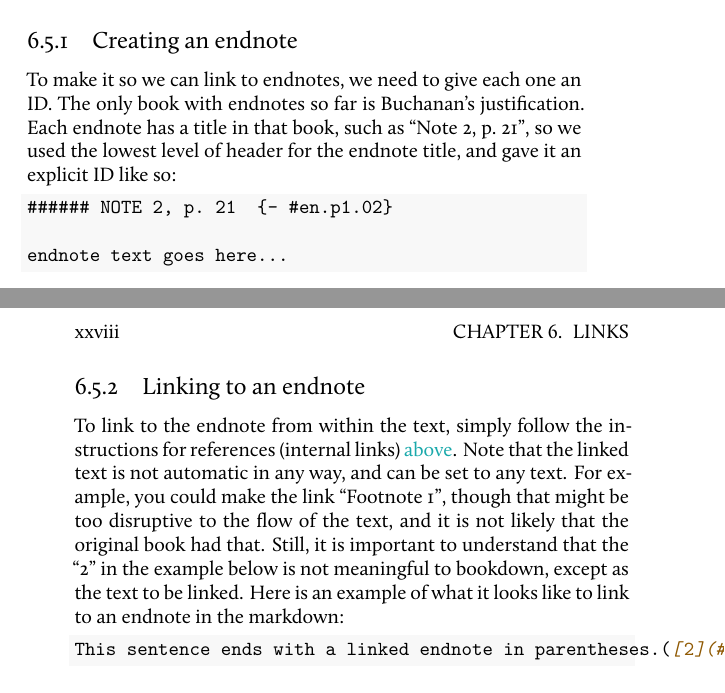
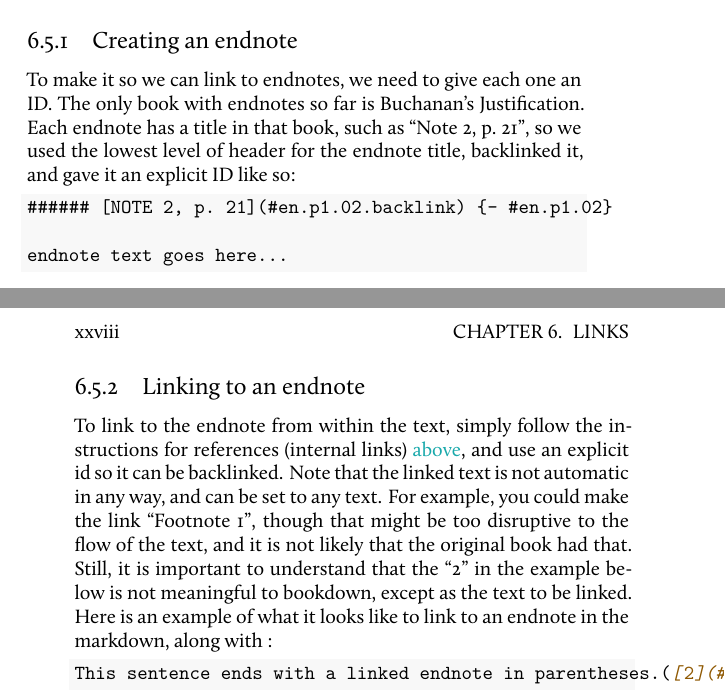
Before and after one commit to warhornmedia/classics-documentation, a LaTeX book (Classics_Documentation.tex): two parts of pages 29 and 30 of 41, joined at a grey line, cut so that both start at the same text. The pictures show the PDF file Classics_Documentation.pdf that the author committed with the source.

Commit message:
Deploying to gh-pages from @ warhornmedia/classics-documentation@b8b0513324a32fe097f5f582d8a64a5fb40b560c 🚀

```diff
--- a/Classics_Documentation.tex
+++ b/Classics_Documentation.tex
@@ -777,11 +777,11 @@ Endnotes can be created simply by creating a separate .Rmd file\footnote{There i
 \hypertarget{creating-an-endnote}{%
 \subsection{Creating an endnote}\label{creating-an-endnote}}
 
-To make it so we can link to endnotes, we need to give each one an ID. The only book with endnotes so far is Buchanan's \emph{justification}. Each endnote has a title in that book, such as ``Note 2, p.~21'', so we used the lowest level of header for the endnote title, and gave it an explicit ID like so:
+To make it so we can link to endnotes, we need to give each one an ID. The only book with endnotes so far is Buchanan's \emph{Justification}. Each endnote has a title in that book, such as ``Note 2, p.~21'', so we used the lowest level of header for the endnote title, backlinked it, and gave it an explicit ID like so:
 
 \begin{Shaded}
 \begin{Highlighting}[]
-\FunctionTok{\#\#\#\#\#\# NOTE 2, p. 21  \{{-} \#en.p1.02\}}
+\FunctionTok{\#\#\#\#\#\# [NOTE 2, p. 21](\#en.p1.02.backlink) \{{-} \#en.p1.02\}}
 
 \NormalTok{endnote text goes here...}
 \end{Highlighting}
@@ -798,11 +798,11 @@ So the above endnote is the second endnote in opening of Part 1 before you get t
 \hypertarget{linking-to-an-endnote}{%
 \subsection{Linking to an endnote}\label{linking-to-an-endnote}}
 
-To link to the endnote from within the text, simply follow the instructions for references (internal links) \protect\hyperlink{references}{above}. Note that the linked text is not automatic in any way, and can be set to any text. For example, you could make the link ``Footnote 1'', though that might be too disruptive to the flow of the text, and it is not likely that the original book had that. Still, it is important to understand that the ``2'' in the example below is not meaningful to bookdown, except as the text to be linked. Here is an example of what it looks like to link to an endnote in the markdown:
+To link to the endnote from within the text, simply follow the instructions for references (internal links) \protect\hyperlink{references}{above}, and use an explicit id so it can be backlinked. Note that the linked text is not automatic in any way, and can be set to any text. For example, you could make the link ``Footnote 1'', though that might be too disruptive to the flow of the text, and it is not likely that the original book had that. Still, it is important to understand that the ``2'' in the example below is not meaningful to bookdown, except as the text to be linked. Here is an example of what it looks like to link to an endnote in the markdown, along with :
 
 \begin{Shaded}
 \begin{Highlighting}[]
-\NormalTok{This sentence ends with a linked endnote in parentheses.(}\CommentTok{[}\OtherTok{2}\CommentTok{](\#en.p1.02)}\NormalTok{)}
+\NormalTok{This sentence ends with a linked endnote in parentheses.(}\CommentTok{[}\OtherTok{2}\CommentTok{](\#en.p1.02)}\NormalTok{\{\#en.p1.02.backlink\})}
 \end{Highlighting}
 \end{Shaded}
 
```
Also changed, not shown: Classics_Documentation.pdf, 4 other files.
